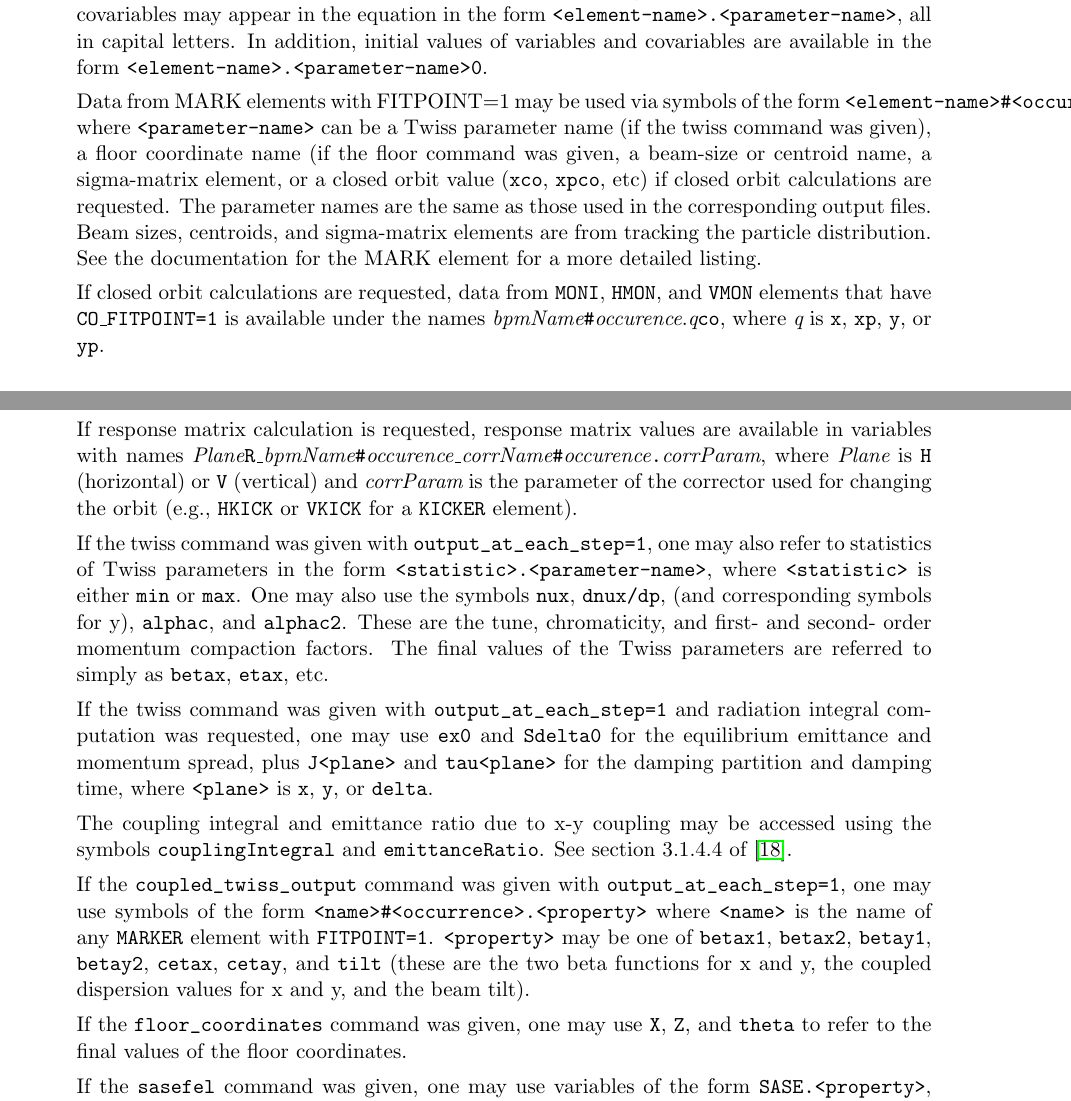
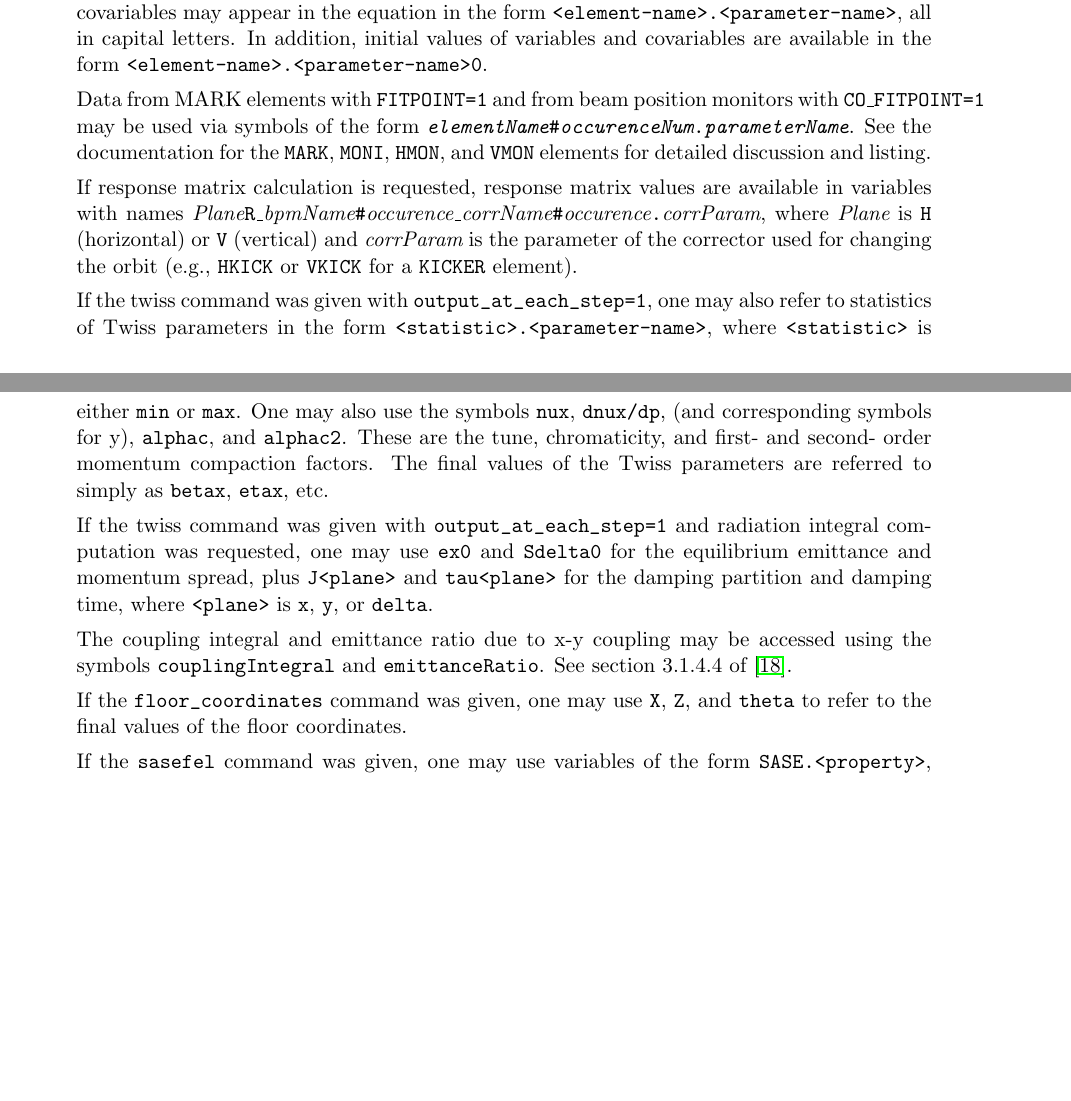
Before and after one commit to nikitakuklev/elegant, a LaTeX document (doc/elegant.tex): two parts of pages 44 and 45 of 99, joined at a grey line, cut so that both start at the same text, the shorter picture padded with empty space. Compiled offline with pdfLaTeX.

```diff
--- a/doc/elegant.tex
+++ b/doc/elegant.tex
@@ -2046,22 +2046,11 @@
 letters.  In addition, initial values of variables and covariables
 are available in the form \verb|<element-name>.<parameter-name>0|.
 
-Data from MARK elements with FITPOINT=1 may be used via
-symbols of the form
-\verb|<element-name>#<occurrence-number>.<parameter-name>|, where
-\verb|<parameter-name>| can be a Twiss parameter name (if the twiss
-command was given), a floor coordinate name (if the floor command was
-given, a beam-size or centroid name, a sigma-matrix element, or a
-closed orbit value ({\tt xco}, {\tt xpco}, etc) if closed orbit
-calculations are requested.  The parameter names are the same as those
-used in the corresponding output files.  Beam sizes, centroids, and
-sigma-matrix elements are from tracking the particle distribution.
-See the documentation for the MARK element for a more detailed listing.
-
-If closed orbit calculations are requested, data from {\tt MONI}, {\tt
-HMON}, and {\tt VMON} elements that have {\tt CO\_FITPOINT=1} is
-available under the names {\em bpmName}\verb|#|{\em occurence}.{\em q}{\tt
-co}, where {\em q} is {\tt x}, {\tt xp}, {\tt y}, or {\tt yp}.
+Data from MARK elements with {\tt FITPOINT=1} and from beam position
+monitors with {\tt CO\_FITPOINT=1} may be used via symbols of the form
+{\tt {\em elementName}\#{\em occurenceNum}.{\em parameterName}}.  See the
+documentation for the {\tt MARK}, {\tt MONI}, {\tt HMON}, and {\tt
+VMON} elements for detailed discussion and listing.
 
 If response matrix calculation is requested, response matrix values
 are available in variables with names {\em Plane}{\tt R\_}{\em
@@ -2089,14 +2078,6 @@
 The coupling integral and emittance ratio due to x-y coupling may
 be accessed using the symbols \verb|couplingIntegral| and
 \verb|emittanceRatio|.  See section 3.1.4.4 of \cite{HAPE}.
-
-If the \verb|coupled_twiss_output| command was given with \verb|output_at_each_step=1|,
-one may use symbols of the form \verb|<name>#<occurrence>.<property>| where
-\verb|<name>| is the name of any \verb|MARKER| element with \verb|FITPOINT=1|.
-\verb|<property>| may be one of \verb|betax1|, \verb|betax2|, \verb|betay1|,
-\verb|betay2|, \verb|cetax|, \verb|cetay|, and \verb|tilt| (these are
-the two beta functions for x and y, the coupled dispersion values for
-x and y, and the beam tilt).
 
 If the \verb|floor_coordinates| command was given, one may use
 \verb|X|, \verb|Z|, and \verb|theta| to refer to the final values of
```
Also changed, not shown: doc/mark.tex (+16 -10 lines).
